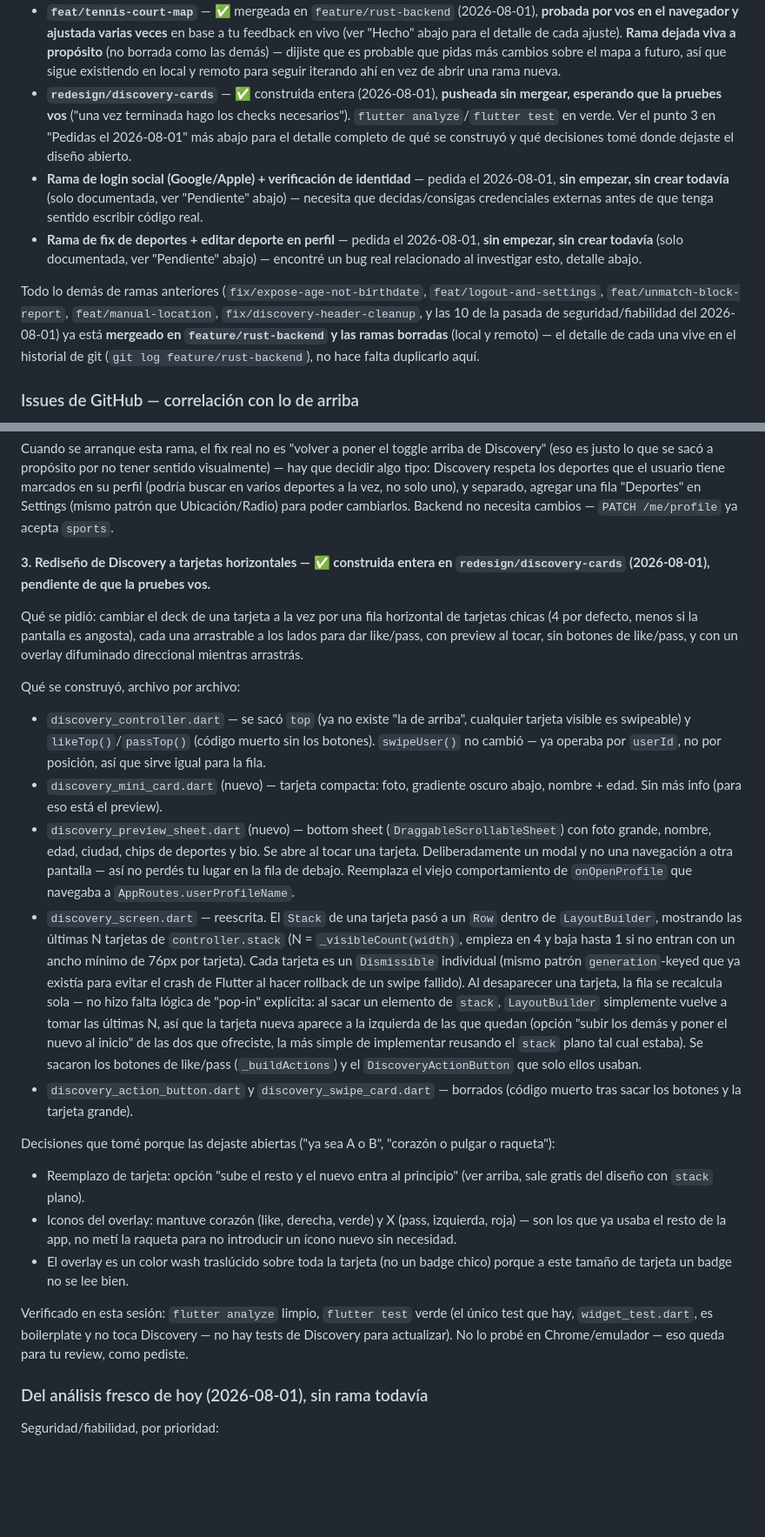
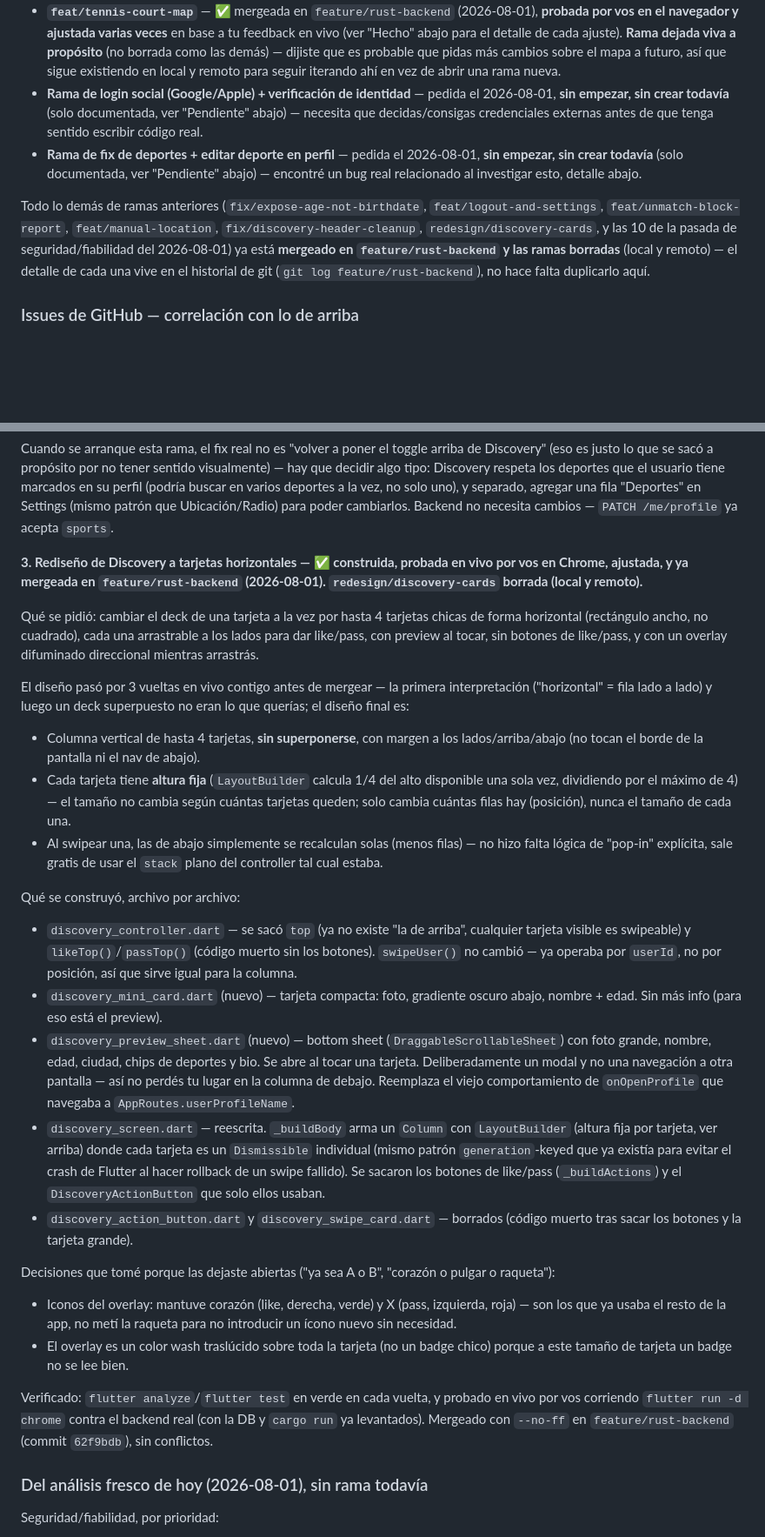
Before and after one commit to AntonioLazzarini36/MatchPoint, a Markdown page: claude_helpers/status.md, 2 parts joined by grey strips. Shown at 87% size. Drawn GitHub-style; blank space fills up the shorter version.

Commit message:
docs: record discovery-cards merge and final iterated design
Update status.md to reflect what actually shipped after 3 rounds of
live review in Chrome (non-overlapping fixed-height column, not the
original horizontal-row draft), and mark redesign/discovery-cards as
merged into feature/rust-backend.

```diff
--- a/claude_helpers/status.md
+++ b/claude_helpers/status.md
@@ -26,12 +26,6 @@ Ramas vivas ahora mismo, aparte del trunk:
   dijiste que es probable que pidas más cambios sobre el mapa a futuro, así
   que sigue existiendo en local y remoto para seguir iterando ahí en vez de
   abrir una rama nueva.
-- **`redesign/discovery-cards`** — ✅ construida entera (2026-08-01),
-  **pusheada sin mergear, esperando que la pruebes vos** ("una vez
-  terminada hago los checks necesarios"). `flutter analyze`/`flutter test`
-  en verde. Ver el punto 3 en "Pedidas el 2026-08-01" más abajo para el
-  detalle completo de qué se construyó y qué decisiones tomé donde dejaste
-  el diseño abierto.
 - **Rama de login social (Google/Apple) + verificación de identidad** —
   pedida el 2026-08-01, **sin empezar, sin crear todavía** (solo
   documentada, ver "Pendiente" abajo) — necesita que decidas/consigas
@@ -43,10 +37,10 @@ Ramas vivas ahora mismo, aparte del trunk:
 
 Todo lo demás de ramas anteriores (`fix/expose-age-not-birthdate`,
 `feat/logout-and-settings`, `feat/unmatch-block-report`, `feat/manual-location`,
-`fix/discovery-header-cleanup`, y las 10 de la pasada de seguridad/fiabilidad
-del 2026-08-01) ya está **mergeado en `feature/rust-backend` y las ramas
-borradas** (local y remoto) — el detalle de cada una vive en el historial de
-git (`git log feature/rust-backend`),
+`fix/discovery-header-cleanup`, `redesign/discovery-cards`, y las 10 de la
+pasada de seguridad/fiabilidad del 2026-08-01) ya está **mergeado en
+`feature/rust-backend` y las ramas borradas** (local y remoto) — el detalle
+de cada una vive en el historial de git (`git log feature/rust-backend`),
 no hace falta duplicarlo aquí.
 
 ### Issues de GitHub — correlación con lo de arriba
@@ -261,59 +255,64 @@ fila "Deportes" en Settings (mismo patrón que Ubicación/Radio) para poder
 cambiarlos. Backend no necesita cambios — `PATCH /me/profile` ya acepta
 `sports`.
 
-**3. Rediseño de Discovery a tarjetas horizontales — ✅ construida entera en
-`redesign/discovery-cards` (2026-08-01), pendiente de que la pruebes vos.**
+**3. Rediseño de Discovery a tarjetas horizontales — ✅ construida, probada
+en vivo por vos en Chrome, ajustada, y ya mergeada en `feature/rust-backend`
+(2026-08-01). `redesign/discovery-cards` borrada (local y remoto).**
 
-Qué se pidió: cambiar el deck de una tarjeta a la vez por una fila
-horizontal de tarjetas chicas (4 por defecto, menos si la pantalla es
-angosta), cada una arrastrable a los lados para dar like/pass, con preview
-al tocar, sin botones de like/pass, y con un overlay difuminado direccional
-mientras arrastrás.
+Qué se pidió: cambiar el deck de una tarjeta a la vez por hasta 4 tarjetas
+chicas de forma horizontal (rectángulo ancho, no cuadrado), cada una
+arrastrable a los lados para dar like/pass, con preview al tocar, sin
+botones de like/pass, y con un overlay difuminado direccional mientras
+arrastrás.
+
+El diseño pasó por 3 vueltas en vivo contigo antes de mergear — la primera
+interpretación ("horizontal" = fila lado a lado) y luego un deck superpuesto
+no eran lo que querías; el diseño final es:
+- Columna vertical de hasta 4 tarjetas, **sin superponerse**, con margen a
+  los lados/arriba/abajo (no tocan el borde de la pantalla ni el nav de
+  abajo).
+- Cada tarjeta tiene **altura fija** (`LayoutBuilder` calcula 1/4 del alto
+  disponible una sola vez, dividiendo por el máximo de 4) — el tamaño no
+  cambia según cuántas tarjetas queden; solo cambia cuántas filas hay
+  (posición), nunca el tamaño de cada una.
+- Al swipear una, las de abajo simplemente se recalculan solas (menos
+  filas) — no hizo falta lógica de "pop-in" explícita, sale gratis de usar
+  el `stack` plano del controller tal cual estaba.
 
 Qué se construyó, archivo por archivo:
 - `discovery_controller.dart` — se sacó `top` (ya no existe "la de arriba",
   cualquier tarjeta visible es swipeable) y `likeTop()`/`passTop()` (código
   muerto sin los botones). `swipeUser()` no cambió — ya operaba por
-  `userId`, no por posición, así que sirve igual para la fila.
+  `userId`, no por posición, así que sirve igual para la columna.
 - `discovery_mini_card.dart` (nuevo) — tarjeta compacta: foto, gradiente
   oscuro abajo, nombre + edad. Sin más info (para eso está el preview).
 - `discovery_preview_sheet.dart` (nuevo) — bottom sheet
   (`DraggableScrollableSheet`) con foto grande, nombre, edad, ciudad,
   chips de deportes y bio. Se abre al tocar una tarjeta. Deliberadamente
   un modal y no una navegación a otra pantalla — así no perdés tu lugar en
-  la fila de debajo. Reemplaza el viejo comportamiento de `onOpenProfile`
-  que navegaba a `AppRoutes.userProfileName`.
-- `discovery_screen.dart` — reescrita. El `Stack` de una tarjeta pasó a un
-  `Row` dentro de `LayoutBuilder`, mostrando las últimas N tarjetas de
-  `controller.stack` (N = `_visibleCount(width)`, empieza en 4 y baja hasta
-  1 si no entran con un ancho mínimo de 76px por tarjeta). Cada tarjeta es
-  un `Dismissible` individual (mismo patrón `generation`-keyed que ya
+  la columna de debajo. Reemplaza el viejo comportamiento de
+  `onOpenProfile` que navegaba a `AppRoutes.userProfileName`.
+- `discovery_screen.dart` — reescrita. `_buildBody` arma un `Column` con
+  `LayoutBuilder` (altura fija por tarjeta, ver arriba) donde cada tarjeta
+  es un `Dismissible` individual (mismo patrón `generation`-keyed que ya
   existía para evitar el crash de Flutter al hacer rollback de un swipe
-  fallido). Al desaparecer una tarjeta, la fila se recalcula sola — no
-  hizo falta lógica de "pop-in" explícita: al sacar un elemento de
-  `stack`, `LayoutBuilder` simplemente vuelve a tomar las últimas N, así
-  que la tarjeta nueva aparece a la izquierda de las que quedan (opción
-  "subir los demás y poner el nuevo al inicio" de las dos que ofreciste,
-  la más simple de implementar reusando el `stack` plano tal cual estaba).
-  Se sacaron los botones de like/pass (`_buildActions`) y el
+  fallido). Se sacaron los botones de like/pass (`_buildActions`) y el
   `DiscoveryActionButton` que solo ellos usaban.
 - `discovery_action_button.dart` y `discovery_swipe_card.dart` — borrados
   (código muerto tras sacar los botones y la tarjeta grande).
 
 Decisiones que tomé porque las dejaste abiertas ("ya sea A o B", "corazón
 o pulgar o raqueta"):
-- Reemplazo de tarjeta: opción "sube el resto y el nuevo entra al
-  principio" (ver arriba, sale gratis del diseño con `stack` plano).
 - Iconos del overlay: mantuve corazón (like, derecha, verde) y X (pass,
   izquierda, roja) — son los que ya usaba el resto de la app, no metí la
   raqueta para no introducir un ícono nuevo sin necesidad.
 - El overlay es un color wash traslúcido sobre toda la tarjeta (no un
   badge chico) porque a este tamaño de tarjeta un badge no se lee bien.
 
-Verificado en esta sesión: `flutter analyze` limpio, `flutter test` verde
-(el único test que hay, `widget_test.dart`, es boilerplate y no toca
-Discovery — no hay tests de Discovery para actualizar). No lo probé en
-Chrome/emulador — eso queda para tu review, como pediste.
+Verificado: `flutter analyze`/`flutter test` en verde en cada vuelta, y
+probado en vivo por vos corriendo `flutter run -d chrome` contra el backend
+real (con la DB y `cargo run` ya levantados). Mergeado con `--no-ff` en
+`feature/rust-backend` (commit `62f9bdb`), sin conflictos.
 
 ### Del análisis fresco de hoy (2026-08-01), sin rama todavía
 
```
